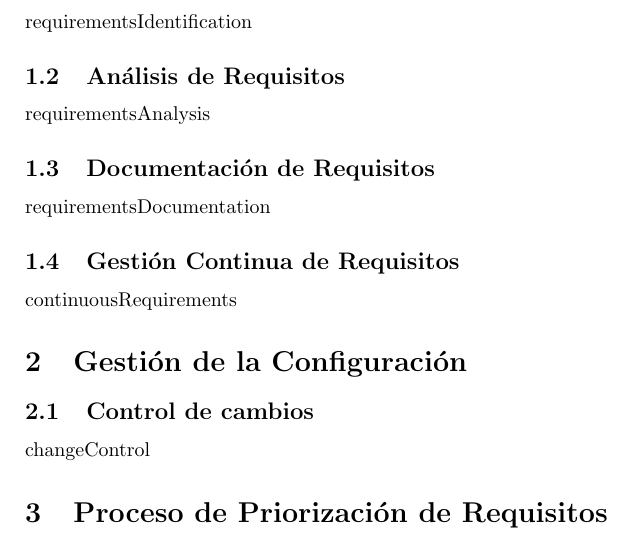
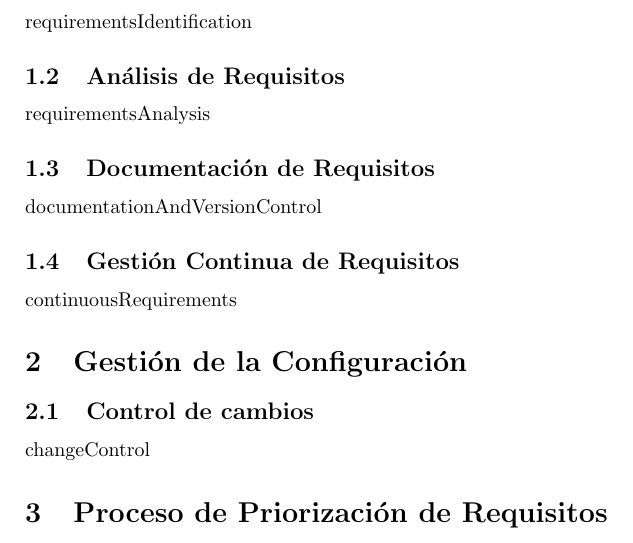
Before and after one commit to JaimeRiquelme/Gestion_APP, a LaTeX document (gestionproyectos/src/main/resources/templates/plan-de-gestion-de-requisitos.tex): part of page 3 of 3, cut so that both start at the same text. Compiled offline with pdfLaTeX.

Commit message:
Update documentationAndVersionControl plan-de-gestion-de-requisitos.tex

```diff
--- a/gestionproyectos/src/main/resources/templates/plan-de-gestion-de-requisitos.tex
+++ b/gestionproyectos/src/main/resources/templates/plan-de-gestion-de-requisitos.tex
@@ -36,7 +36,7 @@
     \subsection{Análisis de Requisitos}
     {{requirementsAnalysis}}
     \subsection{Documentación de Requisitos}
-    {{requirementsDocumentation}}
+    {{documentationAndVersionControl}}
     \subsection{Gestión Continua de Requisitos}
     {{continuousRequirements}}
 
```
